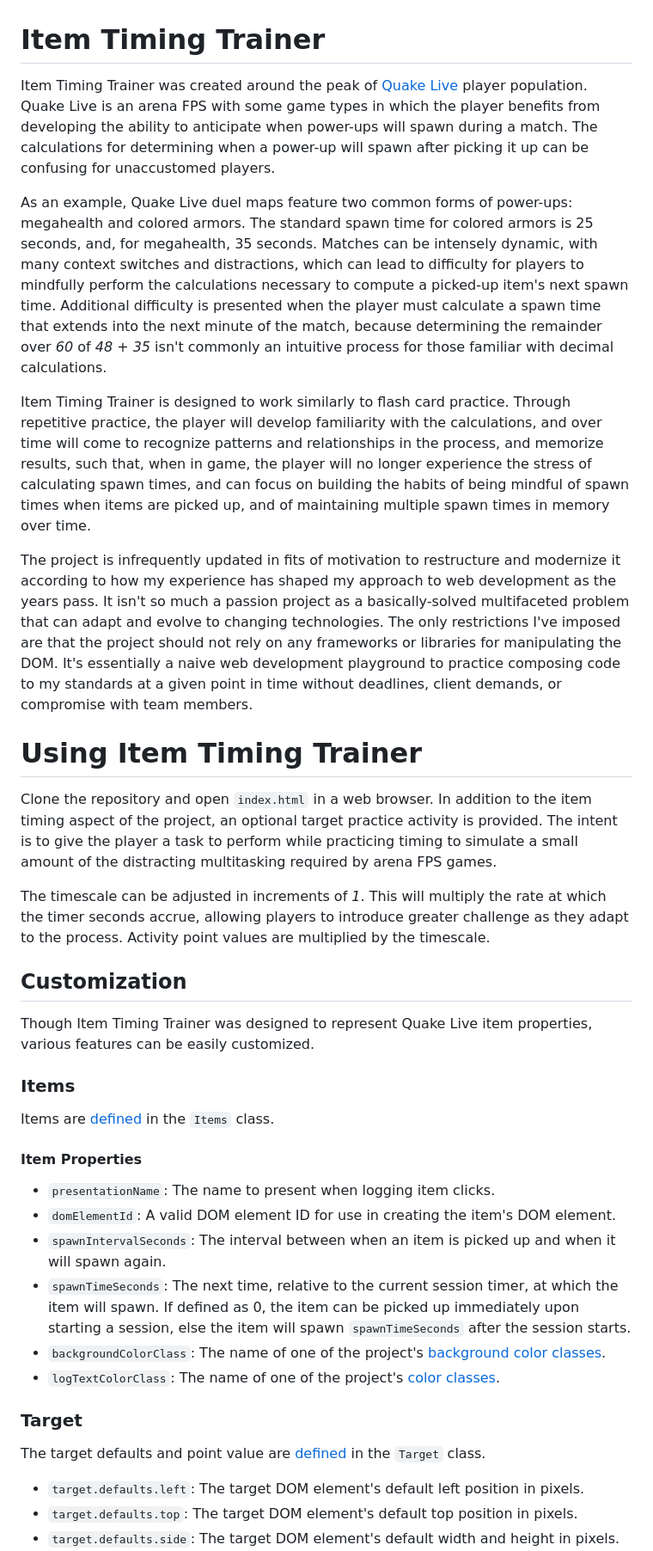
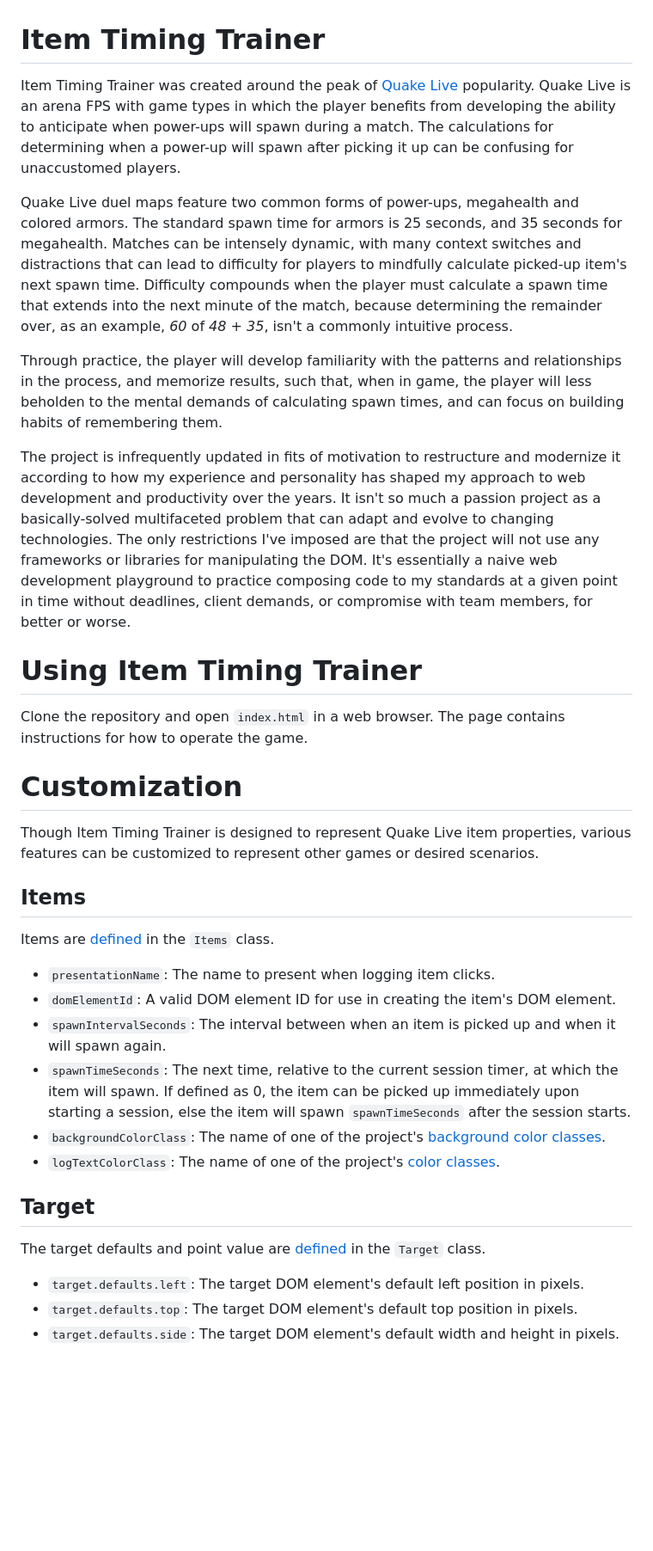
Before and after one commit to bglendenning/itemtimingtrainer, a Markdown page: README.md, the part around the change printed below. Shown: that part at 86% size. Drawn GitHub-style; blank space fills up the shorter version.

Commit message:
Clean up the README and update links

```diff
--- a/README.md
+++ b/README.md
@@ -1,50 +1,39 @@
 # Item Timing Trainer
 
 Item Timing Trainer was created around the peak of [Quake Live](https://store.steampowered.com/app/282440/Quake_Live/)
-player population. Quake Live is an arena FPS with some game types in which the player benefits from developing the
-ability to anticipate when power-ups will spawn during a match. The calculations for determining when a power-up will
-spawn after picking it up can be confusing for unaccustomed players.
+popularity. Quake Live is an arena FPS with game types in which the player benefits from developing the ability to
+anticipate when power-ups will spawn during a match. The calculations for determining when a power-up will spawn after
+picking it up can be confusing for unaccustomed players.
 
-As an example, Quake Live duel maps feature two common forms of power-ups: megahealth and colored armors. The standard
-spawn time for colored armors is 25 seconds, and, for megahealth, 35 seconds. Matches can be intensely dynamic, with
-many context switches and distractions, which can lead to difficulty for players to mindfully perform the calculations
-necessary to compute a picked-up item's next spawn time. Additional difficulty is presented when the player must
-calculate a spawn time that extends into the next minute of the match, because determining the remainder over _60_ of
-_48 + 35_ isn't commonly an intuitive process for those familiar with decimal calculations.
+Quake Live duel maps feature two common forms of power-ups, megahealth and colored armors. The standard spawn time for
+armors is 25 seconds, and 35 seconds for megahealth. Matches can be intensely dynamic, with many context switches and
+distractions that can lead to difficulty for players to mindfully calculate picked-up item's next spawn time. Difficulty
+compounds when the player must calculate a spawn time that extends into the next minute of the match, because
+determining the remainder over, as an example, _60_ of _48 + 35_, isn't a commonly intuitive process.
 
-Item Timing Trainer is designed to work similarly to flash card practice. Through repetitive practice, the player will
-develop familiarity with the calculations, and over time will come to recognize patterns and relationships in the
-process, and memorize results, such that, when in game, the player will no longer experience the stress of calculating
-spawn times, and can focus on building the habits of being mindful of spawn times when items are picked up, and of
-maintaining multiple spawn times in memory over time.
+Through practice, the player will develop familiarity with the patterns and relationships in the process, and memorize
+results, such that, when in game, the player will less beholden to the mental demands of calculating spawn times, and
+can focus on building habits of remembering them.
 
 The project is infrequently updated in fits of motivation to restructure and modernize it according to how my experience
-has shaped my approach to web development as the years pass. It isn't so much a passion project as a basically-solved
-multifaceted problem that can adapt and evolve to changing technologies. The only restrictions I've imposed are that the
-project should not rely on any frameworks or libraries for manipulating the DOM. It's essentially a naive web
-development playground to practice composing code to my standards at a given point in time without deadlines, client
-demands, or compromise with team members.
+and personality has shaped my approach to web development and productivity over the years. It isn't so much a passion
+project as a basically-solved multifaceted problem that can adapt and evolve to changing technologies. The only
+restrictions I've imposed are that the project will not use any frameworks or libraries for manipulating the DOM. It's
+essentially a naive web development playground to practice composing code to my standards at a given point in time
+without deadlines, client demands, or compromise with team members, for better or worse.
 
 # Using Item Timing Trainer
 
-Clone the repository and open `index.html` in a web browser. In addition to the item timing aspect of the project, an
-optional target practice activity is provided. The intent is to give the player a task to perform while practicing
-timing to simulate a small amount of the distracting multitasking required by arena FPS games.
+Clone the repository and open `index.html` in a web browser. The page contains instructions for how to operate the game.
 
-The timescale can be adjusted in increments of _1_. This will multiply the rate at which the timer seconds accrue,
-allowing players to introduce greater challenge as they adapt to the process. Activity point values are multiplied by
-the timescale.
+# Customization
 
-## Customization
+Though Item Timing Trainer is designed to represent Quake Live item properties, various features can be customized to
+represent other games or desired scenarios.
 
-Though Item Timing Trainer was designed to represent Quake Live item properties, various features can be easily
-customized.
+## Items
 
-### Items
-
-Items are [defined](index.html#L633-L658) in the `Items` class.
-
-#### Item Properties
+Items are [defined](index.html#L673-L698) in the `Items` class.
 
 * `presentationName`: The name to present when logging item clicks.
 * `domElementId`: A valid DOM element ID for use in creating the item's DOM element.
@@ -55,5 +44,5 @@ Items are [defined](index.html#L633-L658) in the `Items` class.
 * `backgroundColorClass`: The name of one of the project's [background color classes](index.html#L143-L165).
 * `logTextColorClass`: The name of one of the project's [color classes](index.html#L119-L141).
 
-### Target
+## Target
 
```
Also changed, not shown: other parts of README.md (+1 -1 lines).
